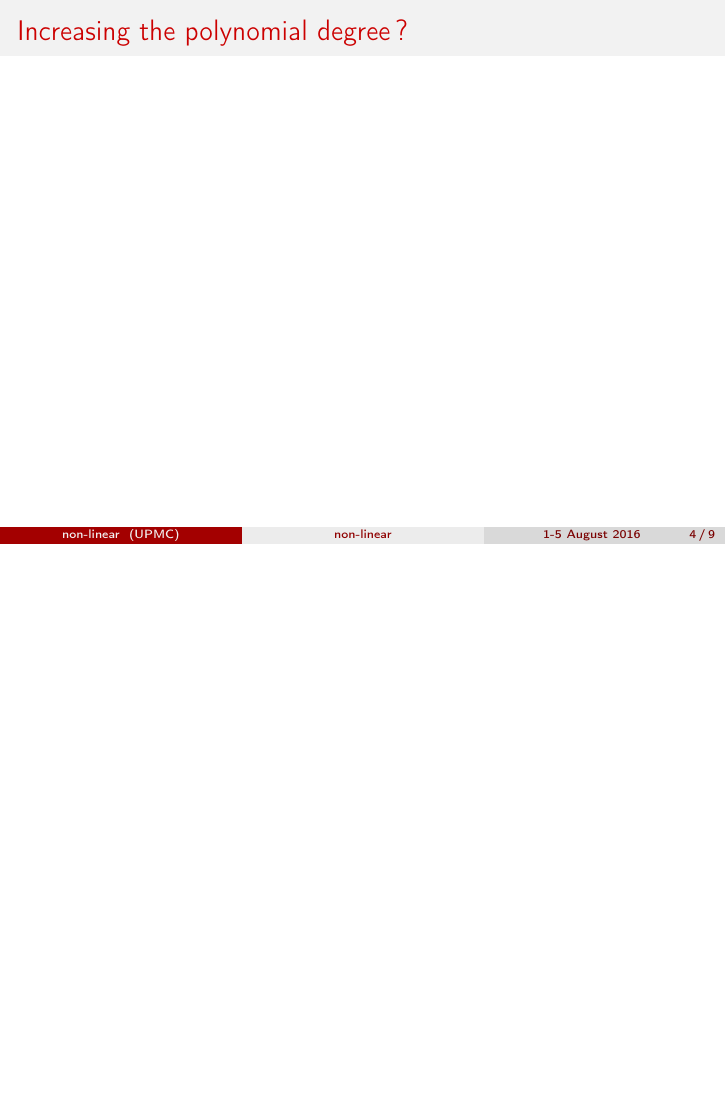
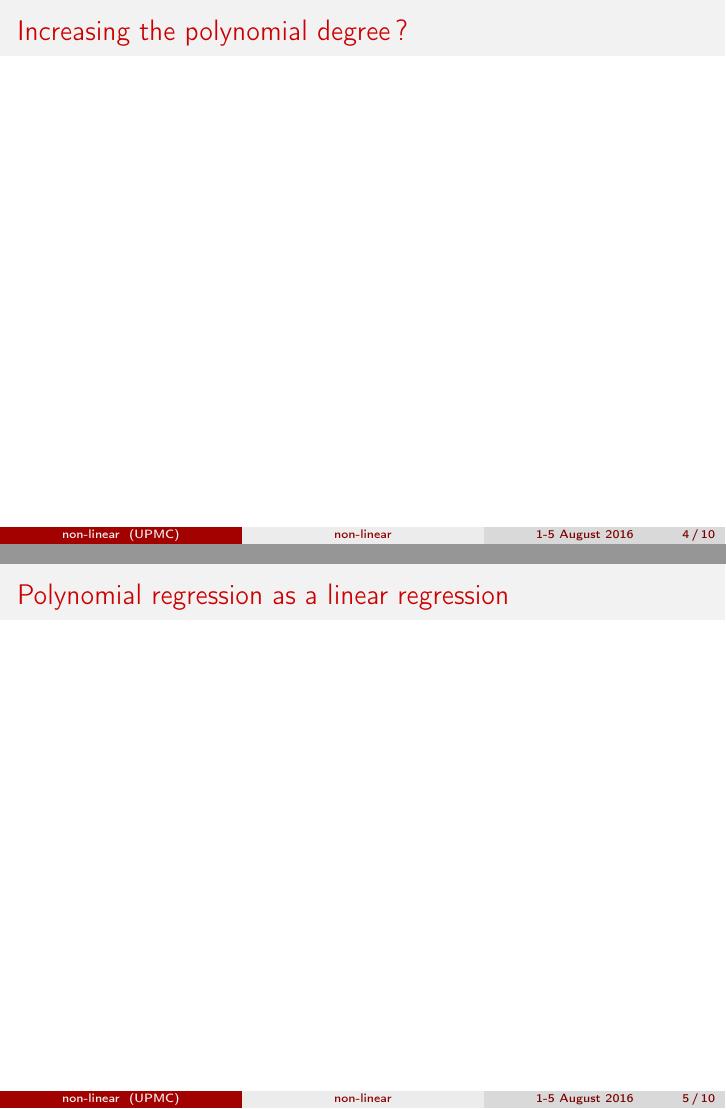
Before and after one commit to brajard/talks, LaTeX slides (2016/ROSCOFF/cours-6/cours-6.tex): page 4 of 9 before the commit and pages 4 and 5 of 10 after it, the two joined at a grey line, the shorter picture padded with empty space. Compiled offline with pdfLaTeX; an older LaTeX class or package is replaced by its successor.

Commit message:
ros:cours-6

```diff
--- a/2016/ROSCOFF/cours-6/cours-6.tex
+++ b/2016/ROSCOFF/cours-6/cours-6.tex
@@ -214,6 +214,11 @@
 
 %%%%%%%%%%%%%%%%%%%%%
 \begin{frame}
+\frametitle{Polynomial regression as a linear regression}
+\end{frame}
+
+%%%%%%%%%%%%%%%%%%%%%
+\begin{frame}
 \frametitle{Regularization}
 \end{frame}
 
```
